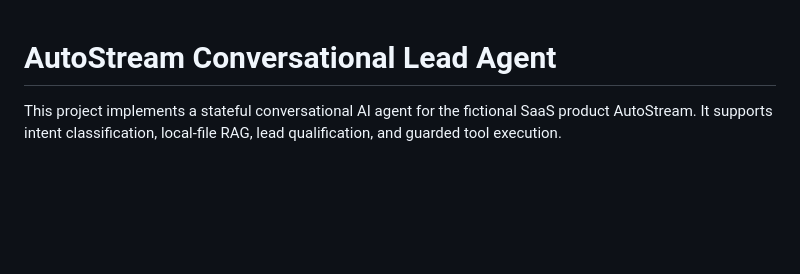
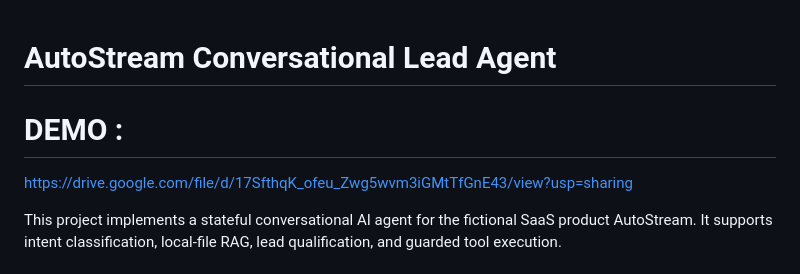
Before and after one commit to Rickyy-Sam07/ServiceHive, a Markdown page: README.md, the part around the change. Rendered like a GitHub page; blank space fills up the shorter version.

```diff
--- a/README.md
+++ b/README.md
@@ -1,4 +1,9 @@
 # AutoStream Conversational Lead Agent
+
+# DEMO :
+https://drive.google.com/file/d/17SfthqK_ofeu_Zwg5wvm3iGMtTfGnE43/view?usp=sharing
+
+
 
 This project implements a stateful conversational AI agent for the fictional SaaS product AutoStream. It supports intent classification, local-file RAG, lead qualification, and guarded tool execution.
 
```
